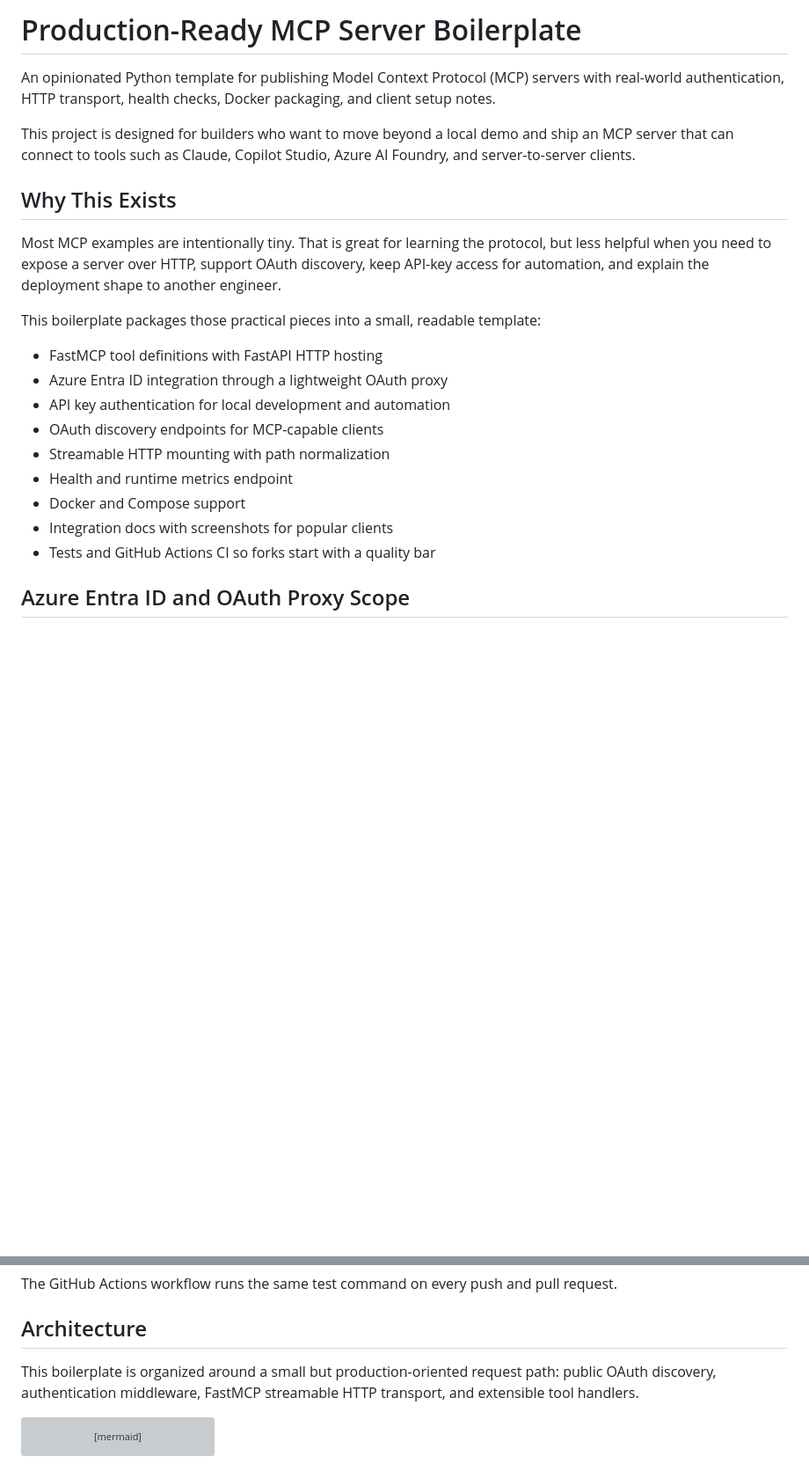
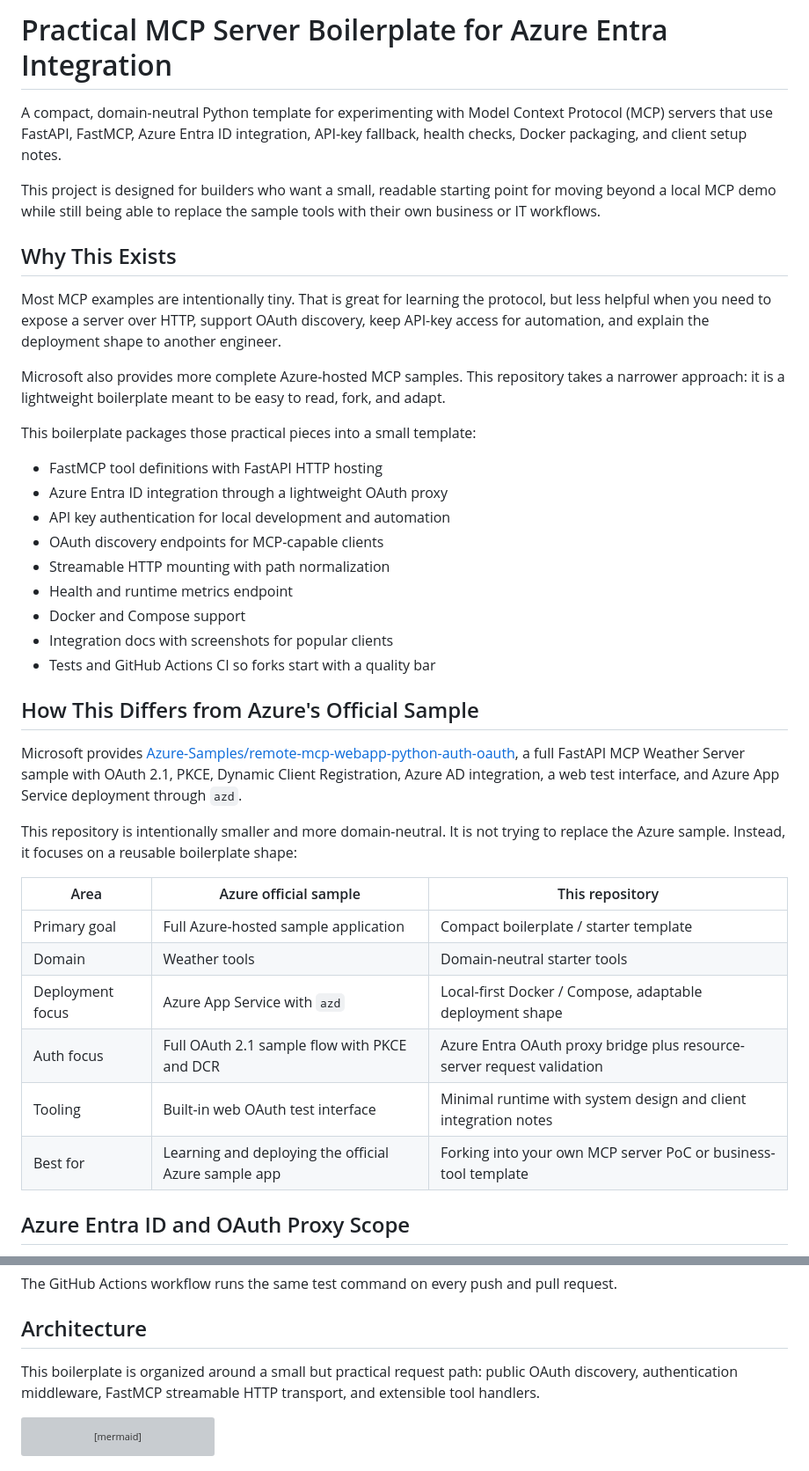
Before and after one commit to terenyang/mcp-server-boilerplate, a Markdown page: README.md, 2 parts joined by grey strips. Shown at 88% size. GitHub-like rendering; blank space fills up the shorter version; grey boxes are pictures that could not be loaded.

Commit message:
docs: clarify positioning against Azure MCP sample

````diff
--- a/README.md
+++ b/README.md
@@ -1,14 +1,16 @@
-# Production-Ready MCP Server Boilerplate
+# Practical MCP Server Boilerplate for Azure Entra Integration
 
-An opinionated Python template for publishing Model Context Protocol (MCP) servers with real-world authentication, HTTP transport, health checks, Docker packaging, and client setup notes.
+A compact, domain-neutral Python template for experimenting with Model Context Protocol (MCP) servers that use FastAPI, FastMCP, Azure Entra ID integration, API-key fallback, health checks, Docker packaging, and client setup notes.
 
-This project is designed for builders who want to move beyond a local demo and ship an MCP server that can connect to tools such as Claude, Copilot Studio, Azure AI Foundry, and server-to-server clients.
+This project is designed for builders who want a small, readable starting point for moving beyond a local MCP demo while still being able to replace the sample tools with their own business or IT workflows.
 
 ## Why This Exists
 
 Most MCP examples are intentionally tiny. That is great for learning the protocol, but less helpful when you need to expose a server over HTTP, support OAuth discovery, keep API-key access for automation, and explain the deployment shape to another engineer.
 
-This boilerplate packages those practical pieces into a small, readable template:
+Microsoft also provides more complete Azure-hosted MCP samples. This repository takes a narrower approach: it is a lightweight boilerplate meant to be easy to read, fork, and adapt.
+
+This boilerplate packages those practical pieces into a small template:
 
 - FastMCP tool definitions with FastAPI HTTP hosting
 - Azure Entra ID integration through a lightweight OAuth proxy
@@ -19,6 +21,21 @@ This boilerplate packages those practical pieces into a small, readable template
 - Docker and Compose support
 - Integration docs with screenshots for popular clients
 - Tests and GitHub Actions CI so forks start with a quality bar
+
+## How This Differs from Azure's Official Sample
+
+Microsoft provides [Azure-Samples/remote-mcp-webapp-python-auth-oauth](https://github.com/Azure-Samples/remote-mcp-webapp-python-auth-oauth), a full FastAPI MCP Weather Server sample with OAuth 2.1, PKCE, Dynamic Client Registration, Azure AD integration, a web test interface, and Azure App Service deployment through `azd`.
+
+This repository is intentionally smaller and more domain-neutral. It is not trying to replace the Azure sample. Instead, it focuses on a reusable boilerplate shape:
+
+| Area | Azure official sample | This repository |
+|---|---|---|
+| Primary goal | Full Azure-hosted sample application | Compact boilerplate / starter template |
+| Domain | Weather tools | Domain-neutral starter tools |
+| Deployment focus | Azure App Service with `azd` | Local-first Docker / Compose, adaptable deployment shape |
+| Auth focus | Full OAuth 2.1 sample flow with PKCE and DCR | Azure Entra OAuth proxy bridge plus resource-server request validation |
+| Tooling | Built-in web OAuth test interface | Minimal runtime with system design and client integration notes |
+| Best for | Learning and deploying the official Azure sample app | Forking into your own MCP server PoC or business-tool template |
 
 ## Azure Entra ID and OAuth Proxy Scope
 
@@ -157,7 +174,7 @@ The GitHub Actions workflow runs the same test command on every push and pull re
 
 ## Architecture
 
-This boilerplate is organized around a small but production-oriented request path: public OAuth discovery, authentication middleware, FastMCP streamable HTTP transport, and extensible tool handlers.
+This boilerplate is organized around a small but practical request path: public OAuth discovery, authentication middleware, FastMCP streamable HTTP transport, and extensible tool handlers.
 
 ```mermaid
 flowchart LR
````
